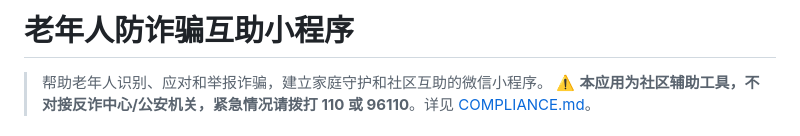
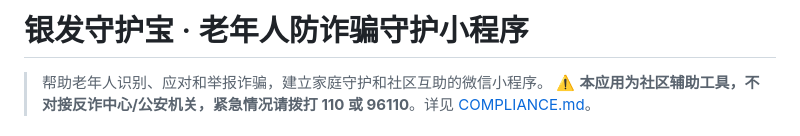
Before and after one commit to dan051203000-wq/learn, a Markdown page: elderly-anti-fraud/README.md, the part around the change. Drawn GitHub-style.

Commit message:
docs: 作品正式定名「银发守护宝」
- 作品说明文档：银龄盾 → 银发守护宝（标题 + 概述）
- README 标题同步为「银发守护宝 · 老年人防诈骗守护小程序」

```diff
--- a/elderly-anti-fraud/README.md
+++ b/elderly-anti-fraud/README.md
@@ -1,4 +1,4 @@
-# 老年人防诈骗互助小程序
+# 银发守护宝 · 老年人防诈骗守护小程序
 
 > 帮助老年人识别、应对和举报诈骗，建立家庭守护和社区互助的微信小程序。
 > ⚠️ **本应用为社区辅助工具，不对接反诈中心/公安机关，紧急情况请拨打 110 或 96110**。详见 [COMPLIANCE.md](./COMPLIANCE.md)。
```
Also changed, not shown: elderly-anti-fraud/docs/作品说明文档.md (+2 -2 lines).
